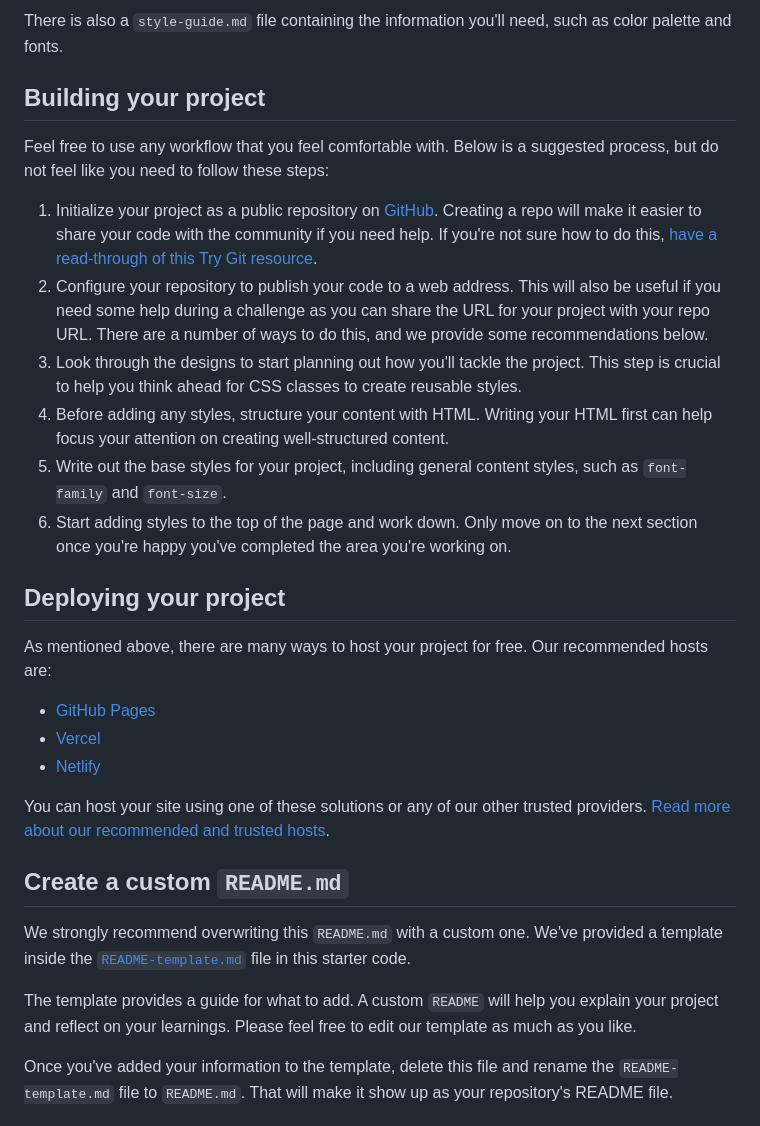
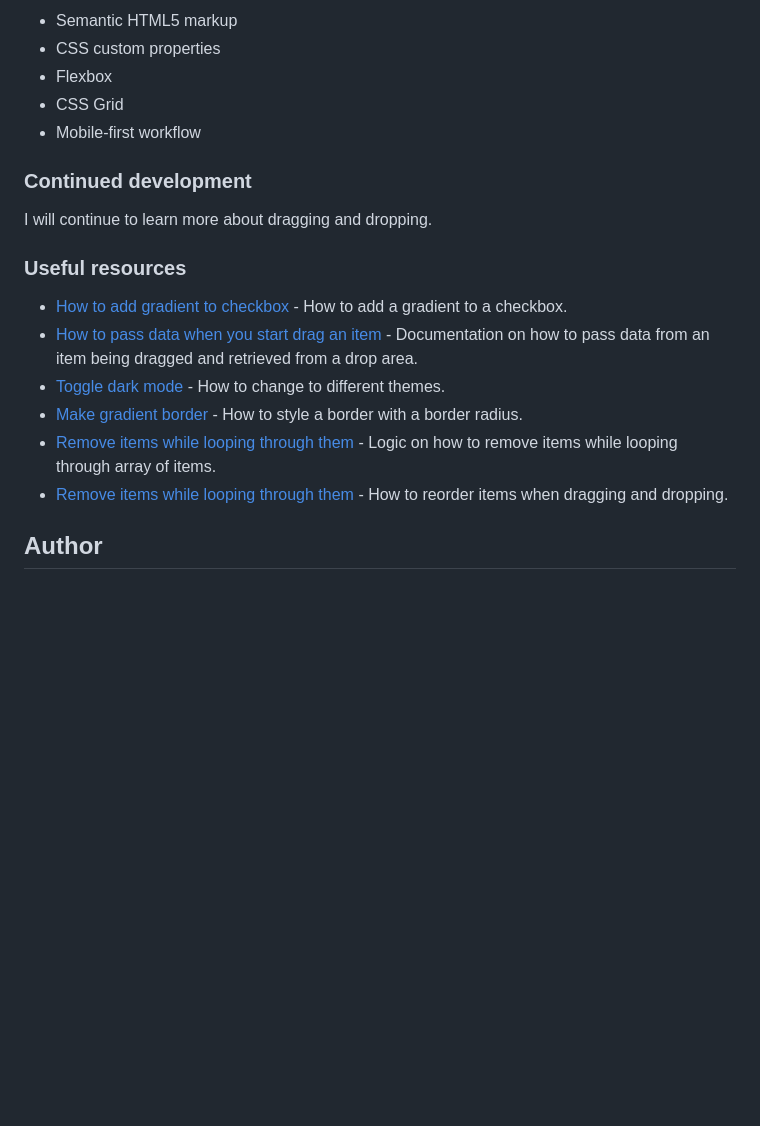
Before and after one commit to mrcordova/todo-app, a Markdown page: README.md, the part around the change printed below. GitHub-like rendering; blank space fills up the shorter version.

```diff
--- a/README.md
+++ b/README.md
@@ -42,32 +50,22 @@ You will find all the required assets in the `/images` folder. The assets are al
 
-There is also a `style-guide.md` file containing the information you'll need, such as color palette and fonts.
+- Semantic HTML5 markup
+- CSS custom properties
+- Flexbox
+- CSS Grid
+- Mobile-first workflow
 
-## Building your project
+### Continued development
 
-Feel free to use any workflow that you feel comfortable with. Below is a suggested process, but do not feel like you need to follow these steps:
+I will continue to learn more about dragging and dropping.
 
-1. Initialize your project as a public repository on [GitHub](https://github.com/). Creating a repo will make it easier to share your code with the community if you need help. If you're not sure how to do this, [have a read-through of this Try Git resource](https://try.github.io/).
-2. Configure your repository to publish your code to a web address. This will also be useful if you need some help during a challenge as you can share the URL for your project with your repo URL. There are a number of ways to do this, and we provide some recommendations below.
-3. Look through the designs to start planning out how you'll tackle the project. This step is crucial to help you think ahead for CSS classes to create reusable styles.
-4. Before adding any styles, structure your content with HTML. Writing your HTML first can help focus your attention on creating well-structured content.
-5. Write out the base styles for your project, including general content styles, such as `font-family` and `font-size`.
-6. Start adding styles to the top of the page and work down. Only move on to the next section once you're happy you've completed the area you're working on.
+### Useful resources
 
-## Deploying your project
+- [How to add gradient to checkbox](https://dev.to/themodernweb/checkbox-css-style-gradient-checkbox-with-pure-css-custom-input-css-3gko) - How to add a gradient to a checkbox.
+- [How to pass data when you start drag an item](https://developer.mozilla.org/en-US/docs/Web/API/DataTransfer/setData) - Documentation on how to pass data from an item being dragged and retrieved from a drop area.
+- [Toggle dark mode](https://www.w3schools.com/howto/howto_js_toggle_dark_mode.asp) - How to change to different themes.
+- [Make gradient border ](https://stackoverflow.com/questions/51496204/border-gradient-with-border-radius/51496341#51496341) - How to style a border with a border radius.
+- [Remove items while looping through them ](https://stackoverflow.com/questions/9882284/looping-through-array-and-removing-items-without-breaking-for-loop) - Logic on how to remove items while looping through array of items.
+- [Remove items while looping through them ](https://stackoverflow.com/questions/10588607/tutorial-for-html5-dragdrop-sortable-list) - How to reorder items when dragging and dropping.
 
-As mentioned above, there are many ways to host your project for free. Our recommended hosts are:
+## Author
 
-- [GitHub Pages](https://pages.github.com/)
-- [Vercel](https://vercel.com/)
-- [Netlify](https://www.netlify.com/)
-
-You can host your site using one of these solutions or any of our other trusted providers. [Read more about our recommended and trusted hosts](https://medium.com/frontend-mentor/frontend-mentor-trusted-hosting-providers-bf000dfebe).
-
-## Create a custom `README.md`
-
-We strongly recommend overwriting this `README.md` with a custom one. We've provided a template inside the [`README-template.md`](./README-template.md) file in this starter code.
-
-The template provides a guide for what to add. A custom `README` will help you explain your project and reflect on your learnings. Please feel free to edit our template as much as you like.
-
-Once you've added your information to the template, delete this file and rename the `README-template.md` file to `README.md`. That will make it show up as your repository's README file.
-
```
Also changed, not shown: other parts of README.md (+26 -44 lines), README-template.md (deleted, +0 -127 lines), images/screenshot.png (added).
